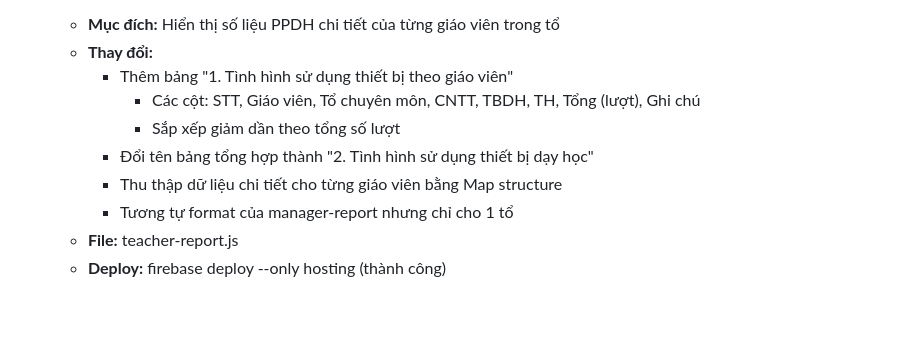
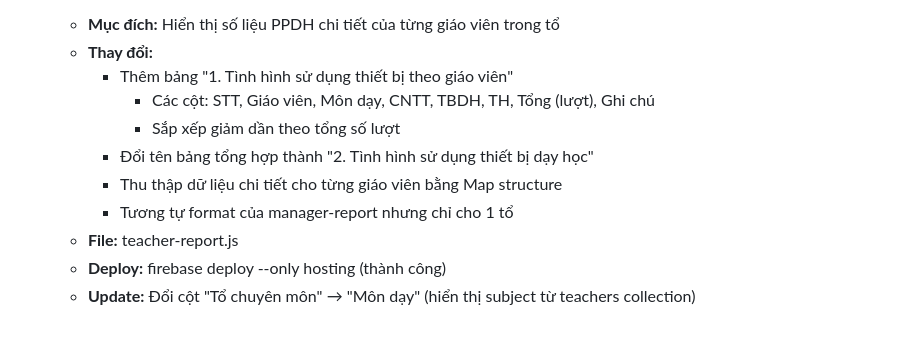
Before and after one commit to legiatuangtvt-droid/clvProject, a Markdown page: CLAUDE.md, the part around the change. GitHub-like rendering.

Commit message:
Docs: Cập nhật CLAUDE.md - đổi cột Môn dạy
Co-Authored-By: Claude Sonnet 4.5 <noreply@anthropic.com>

```diff
--- a/CLAUDE.md
+++ b/CLAUDE.md
@@ -217,10 +217,11 @@ Dự án hoàn toàn sử dụng các dịch vụ của Firebase với project I
    - **Mục đích:** Hiển thị số liệu PPDH chi tiết của từng giáo viên trong tổ
    - **Thay đổi:**
      - Thêm bảng "1. Tình hình sử dụng thiết bị theo giáo viên"
-       - Các cột: STT, Giáo viên, Tổ chuyên môn, CNTT, TBDH, TH, Tổng (lượt), Ghi chú
+       - Các cột: STT, Giáo viên, Môn dạy, CNTT, TBDH, TH, Tổng (lượt), Ghi chú
        - Sắp xếp giảm dần theo tổng số lượt
      - Đổi tên bảng tổng hợp thành "2. Tình hình sử dụng thiết bị dạy học"
      - Thu thập dữ liệu chi tiết cho từng giáo viên bằng Map structure
      - Tương tự format của manager-report nhưng chỉ cho 1 tổ
    - **File:** teacher-report.js
    - **Deploy:** firebase deploy --only hosting (thành công)
+   - **Update:** Đổi cột "Tổ chuyên môn" → "Môn dạy" (hiển thị subject từ teachers collection)
```
